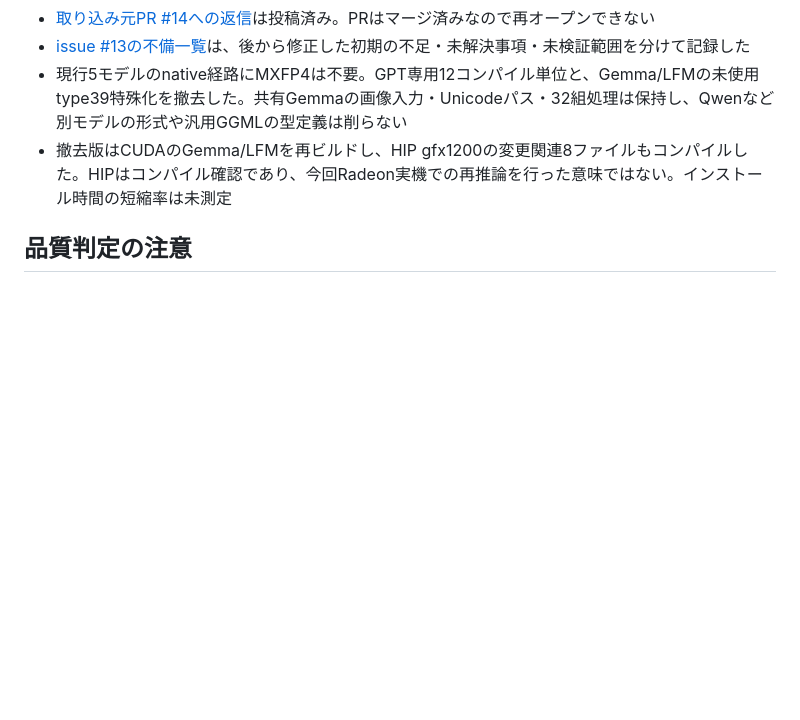
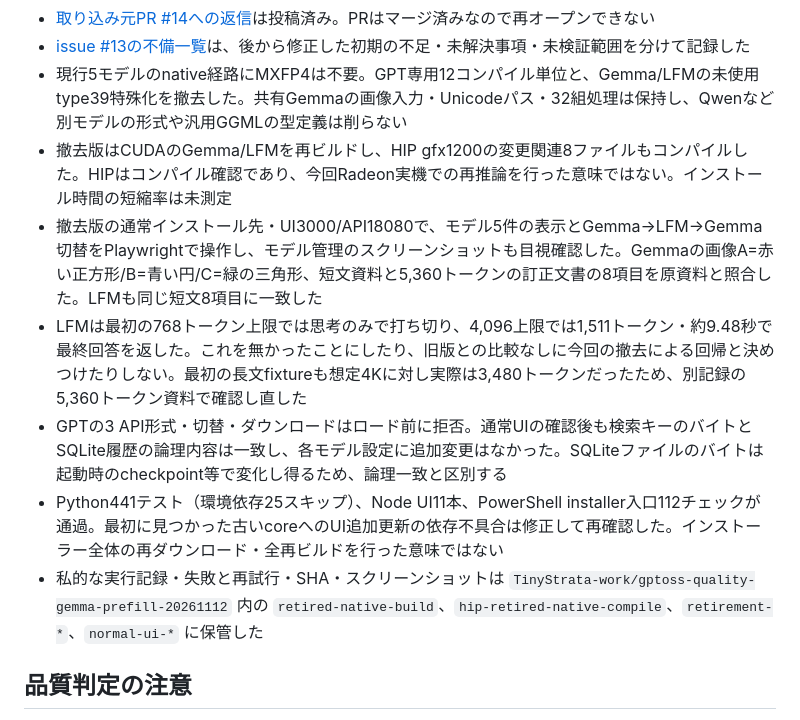
Before and after one commit to kbc20f11/TinyStrata, a Markdown page: docs/development-memory.md, the part around the change. Rendered like a GitHub page; blank space fills up the shorter version.

Commit message:
docs: record GPT-OSS removal validation and limits

```diff
--- a/docs/development-memory.md
+++ b/docs/development-memory.md
@@ -58,6 +58,11 @@ Gemmaの `auto` はGPUに応じてFP8かINT8を選ぶ意味ではなく、常に
 - [issue #13の不備一覧](https://github.com/kbc20f11/TinyStrata/issues/13#issuecomment-6811071913)は、後から修正した初期の不足・未解決事項・未検証範囲を分けて記録した
 - 現行5モデルのnative経路にMXFP4は不要。GPT専用12コンパイル単位と、Gemma/LFMの未使用type39特殊化を撤去した。共有Gemmaの画像入力・Unicodeパス・32組処理は保持し、Qwenなど別モデルの形式や汎用GGMLの型定義は削らない
 - 撤去版はCUDAのGemma/LFMを再ビルドし、HIP gfx1200の変更関連8ファイルもコンパイルした。HIPはコンパイル確認であり、今回Radeon実機での再推論を行った意味ではない。インストール時間の短縮率は未測定
+- 撤去版の通常インストール先・UI3000/API18080で、モデル5件の表示とGemma→LFM→Gemma切替をPlaywrightで操作し、モデル管理のスクリーンショットも目視確認した。Gemmaの画像A=赤い正方形/B=青い円/C=緑の三角形、短文資料と5,360トークンの訂正文書の8項目を原資料と照合した。LFMも同じ短文8項目に一致した
+- LFMは最初の768トークン上限では思考のみで打ち切り、4,096上限では1,511トークン・約9.48秒で最終回答を返した。これを無かったことにしたり、旧版との比較なしに今回の撤去による回帰と決めつけたりしない。最初の長文fixtureも想定4Kに対し実際は3,480トークンだったため、別記録の5,360トークン資料で確認し直した
+- GPTの3 API形式・切替・ダウンロードはロード前に拒否。通常UIの確認後も検索キーのバイトとSQLite履歴の論理内容は一致し、各モデル設定に追加変更はなかった。SQLiteファイルのバイトは起動時のcheckpoint等で変化し得るため、論理一致と区別する
+- Python441テスト（環境依存25スキップ）、Node UI11本、PowerShell installer入口112チェックが通過。最初に見つかった古いcoreへのUI追加更新の依存不具合は修正して再確認した。インストーラー全体の再ダウンロード・全再ビルドを行った意味ではない
+- 私的な実行記録・失敗と再試行・SHA・スクリーンショットは `TinyStrata-work/gptoss-quality-gemma-prefill-20261112` 内の `retired-native-build`、`hip-retired-native-compile`、`retirement-*`、`normal-ui-*` に保管した
 
 ## 品質判定の注意
 
```
Also changed, not shown: docs/gpt-oss-reintroduction.md (+1 -1 lines).
